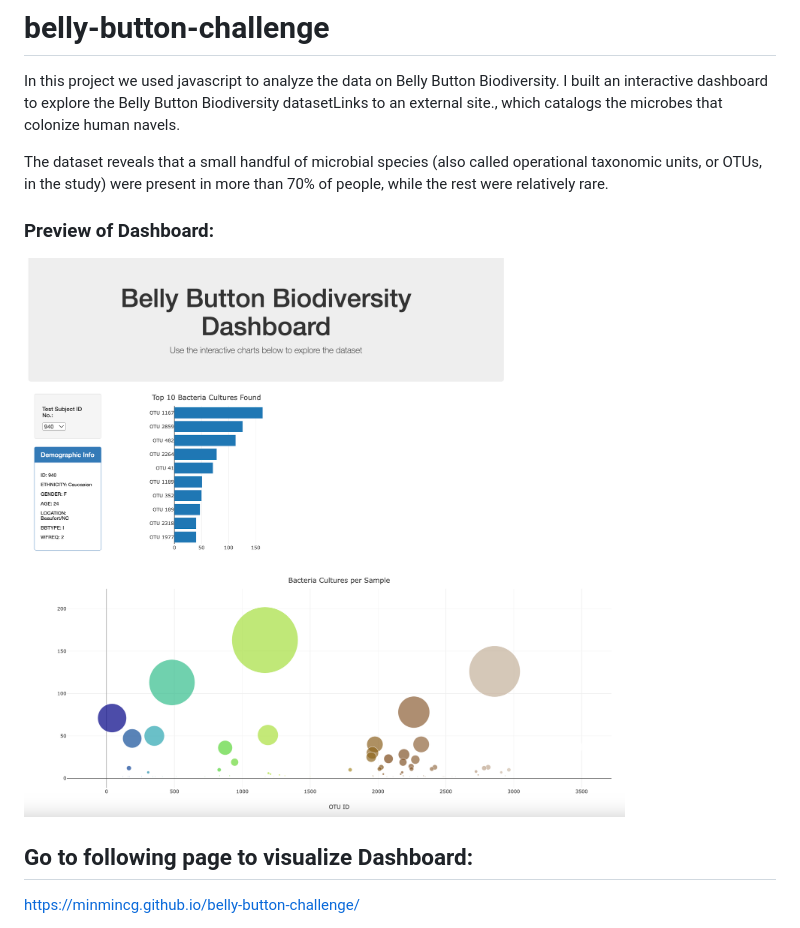
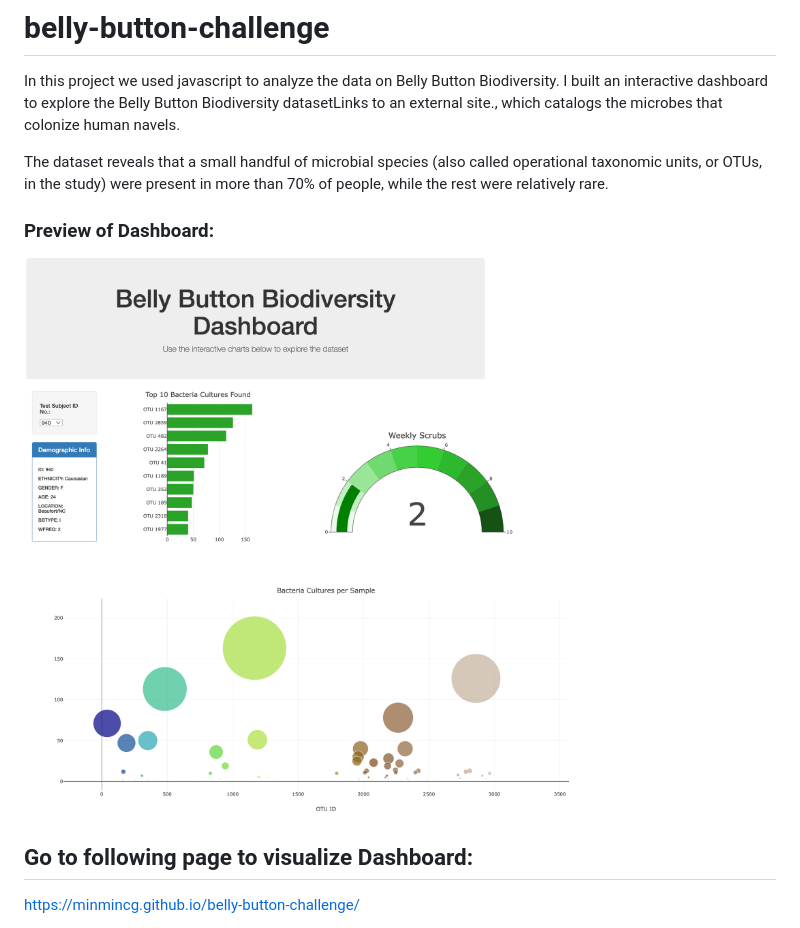
Before and after one commit to minmincg/belly-button-challenge, a Markdown page: README.md, the part around the change. GitHub-like rendering; pictures changed too: dashboardPreview.png (added), dashboard_preview.png (deleted).

```diff
--- a/README.md
+++ b/README.md
@@ -2,8 +2,9 @@
 In this project we used javascript to analyze the data on Belly Button Biodiversity. I built an interactive dashboard to explore the Belly Button Biodiversity datasetLinks to an external site., which catalogs the microbes that colonize human navels.
 
 The dataset reveals that a small handful of microbial species (also called operational taxonomic units, or OTUs, in the study) were present in more than 70% of people, while the rest were relatively rare.
+
 ### Preview of Dashboard:
-![Alt text](dashboard_preview.png)
+![Alt text](dashboardPreview.png)
 
 ## Go to following page to visualize Dashboard:
 https://minmincg.github.io/belly-button-challenge/
```
